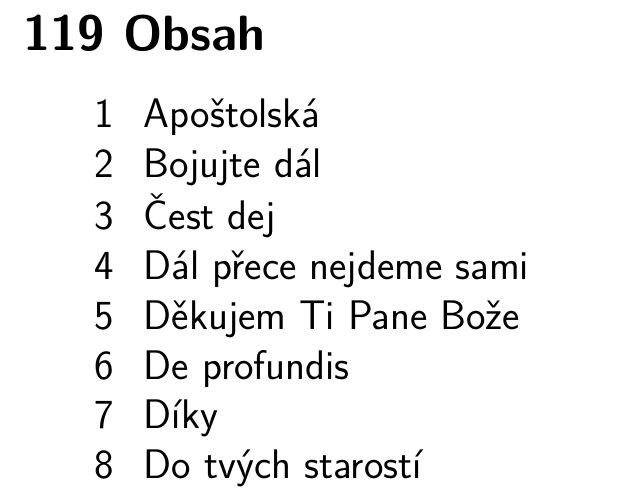
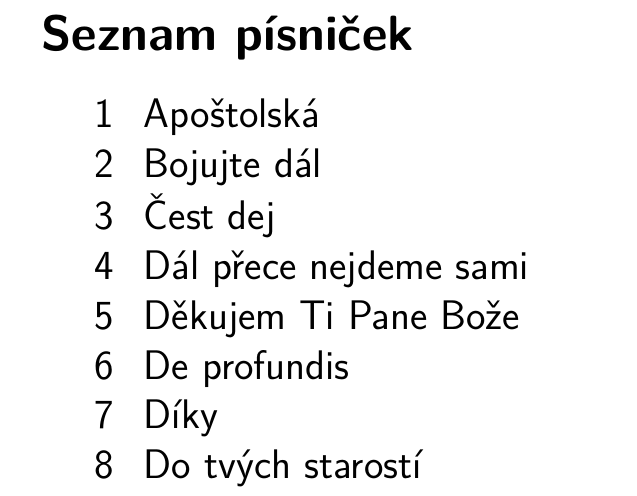
Before and after one commit to pixappsro/zpevnik, a LaTeX document (zpevnik_rosomak.tex): part of page 111 of 114, cut at the place of the change. Compiled offline with XeLaTeX.

Commit message:
obsah -> seznam písniček

```diff
--- a/zpevnik_rosomak.tex
+++ b/zpevnik_rosomak.tex
@@ -433,6 +433,9 @@ NEPRODEJNÉ\,!}
 \pagestyle{empty}
 \mbox{}
 
+
+\renewcommand{\thesection}{}
+\renewcommand{\contentsname}{Seznam písniček}
 \tableofcontents
 
 \end{document}
```
